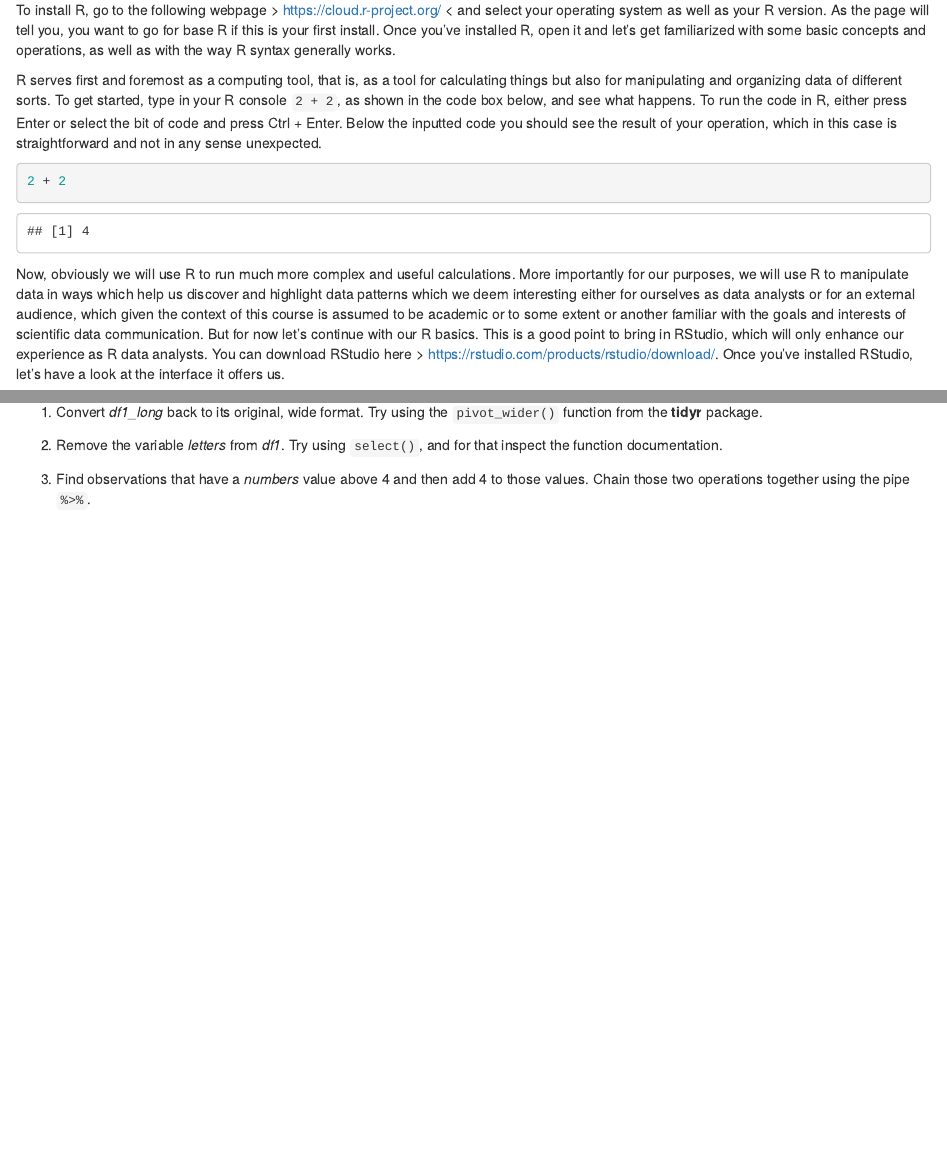
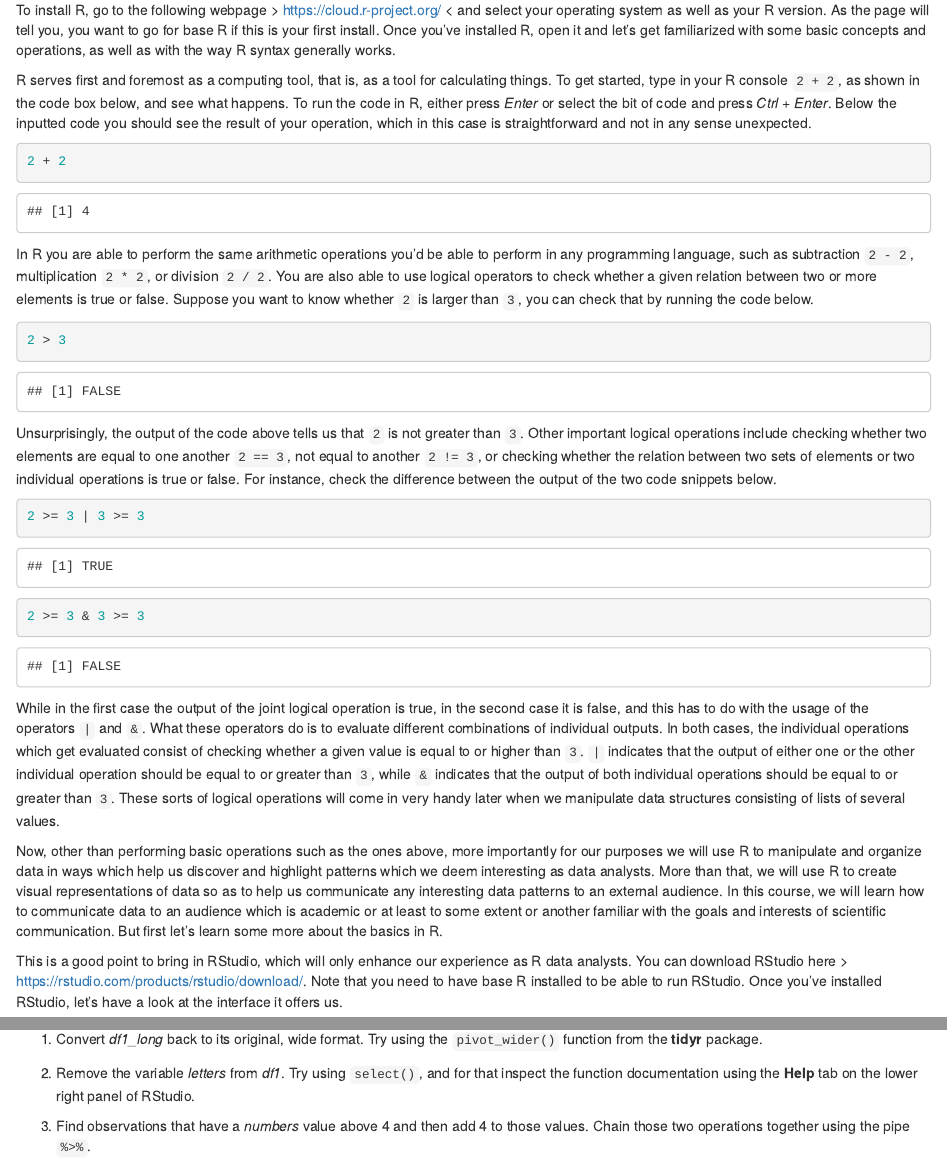
Before and after one commit to vini-macuch-silva/basics-of-data-viz-for-behavioral-scientists, an R Markdown document (docs/R-Markdown-book/01-session.Rmd): the page in a window 1100 px wide, from 210 px down, and a second part further down, joined at a grey line. Rendered offline with R 4.5, knitr and Pandoc, with nearby package versions; drawn as R Markdown's standard HTML page in place of the format the file asks for.

Commit message:
updated page

````diff
--- a/docs/R-Markdown-book/01-session.Rmd
+++ b/docs/R-Markdown-book/01-session.Rmd
@@ -6,13 +6,31 @@ We will start by installing R -- which is the programming language we will be us
 
 To install R, go to the following webpage > https://cloud.r-project.org/ < and select your operating system as well as your R version. As the page will tell you, you want to go for base R if this is your first install. Once you've installed R, open it and let's get familiarized with some basic concepts and operations, as well as with the way R syntax generally works.
 
-R serves first and foremost as a computing tool, that is, as a tool for calculating things but also for manipulating and organizing data of different sorts. To get started, type in your R console `2 + 2`, as shown in the code box below, and see what happens. To run the code in R, either press Enter or select the bit of code and press Ctrl + Enter. Below the inputted code you should see the result of your operation, which in this case is straightforward and not in any sense unexpected.
+R serves first and foremost as a computing tool, that is, as a tool for calculating things. To get started, type in your R console `2 + 2`, as shown in the code box below, and see what happens. To run the code in R, either press *Enter* or select the bit of code and press *Ctrl + Enter*. Below the inputted code you should see the result of your operation, which in this case is straightforward and not in any sense unexpected.
 
 ```{r}
 2 + 2
 ```
 
-Now, obviously we will use R to run much more complex and useful calculations. More importantly for our purposes, we will use R to manipulate data in ways which help us discover and highlight data patterns which we deem interesting either for ourselves as data analysts or for an external audience, which given the context of this course is assumed to be academic or to some extent or another familiar with the goals and interests of scientific data communication. But for now let's continue with our R basics. This is a good point to bring in RStudio, which will only enhance our experience as R data analysts. You can download RStudio here > https://rstudio.com/products/rstudio/download/. Once you've installed RStudio, let's have a look at the interface it offers us.
+In R you are able to perform the same arithmetic operations you'd be able to perform in any programming language, such as subtraction `2 - 2`, multiplication `2 * 2`, or division `2 / 2`. You are also able to use logical operators to check whether a given relation between two or more elements is true or false. Suppose you want to know whether `2` is larger than `3`, you can check that by running the code below.
+
+```{r}
+2 > 3
+```
+
+Unsurprisingly, the output of the code above tells us that `2` is not greater than `3`. Other important logical operations include checking whether two elements are equal to one another `2 == 3`, not equal to another `2 != 3`, or checking whether the relation between two sets of elements or two individual operations is true or false. For instance, check the difference between the output of the two code snippets below.
+
+```{r}
+2 >= 3 | 3 >= 3
+
+2 >= 3 & 3 >= 3
+```
+
+While in the first case the output of the joint logical operation is true, in the second case it is false, and this has to do with the usage of the operators `|` and `&`. What these operators do is to evaluate different combinations of individual outputs. In both cases, the individual operations which get evaluated consist of checking whether a given value is equal to or higher than `3`. `|` indicates that the output of either one or the other individual operation should be equal to or greater than `3`, while `&` indicates that the output of both individual operations should be equal to or greater than `3`. These sorts of logical operations will come in very handy later when we manipulate data structures consisting of lists of several values.
+
+Now, other than performing basic operations such as the ones above, more importantly for our purposes we will use R to manipulate and organize data in ways which help us discover and highlight patterns which we deem interesting as data analysts. More than that, we will use R to create visual representations of data so as to help us communicate any interesting data patterns to an external audience. In this course, we will learn how to communicate data to an audience which is academic or at least to some extent or another familiar with the goals and interests of scientific communication. But first let's learn some more about the basics in R.
+
+This is a good point to bring in RStudio, which will only enhance our experience as R data analysts. You can download RStudio here > https://rstudio.com/products/rstudio/download/. Note that you need to have base R installed to be able to run RStudio. Once you've installed RStudio, let's have a look at the interface it offers us.
 
 ![RStudio interface](../images/rstudio-windows.png)
 
@@ -20,7 +38,7 @@ In a nutshell, RStudio has 4 panels or regions of interest, as shown in the pict
 
 ## Creating data structures
 
-Now that we know where to write code in RStudio and where to look for the output and representation of our operations, let's have a look at how we can create and manipulate different types of variables in R. Let's bring back our basic arithmetic operation from above, `2 + 2`. It's fine simply running the operation as this chunk of code currently does, but usually you will want to access the output of one operation and feed it to another operation, or maybe you will want to store it locally for purposes of record-keeping and data management. Let's then store the result of `2 + 2` in a new variable, which we can call *op1*, short for operation one. You can do that in R by assigning an operation or an already existing code output to a label, an unique identifier which stands for your newly created variable. Simply type the name of your new variable followed by an arrow and the operation or code output you wish to assign to it.
+Now that we know where to write code in RStudio and where to look for the output and representation of our operations, let's have a look at how we can create and manipulate different types of data in R. Let's bring back our basic arithmetic operation from above, `2 + 2`. It's fine simply running the operation as this chunk of code currently does, but usually you will want to access the output of one operation and feed it to another operation, or maybe you will want to store it locally for purposes of record-keeping and data management. Let's then store the result of `2 + 2` in a new variable, which we can call *op1*, short for operation one. You can do that in R by assigning an operation or an already existing code output to a label, an unique identifier which stands for your newly created variable. Simply type the name of your new variable followed by an arrow and the operation or code output you wish to assign to it.
 
 ```{r}
 op1 <- 2 + 2
@@ -226,7 +244,7 @@ df1_long %>%
 
 ```
 
-Now the operation works seamlessly. Our initial failed attempt should serve as a reminder, however, that one should always know what type of data they are trying to manipulate. In many cases, we won't exactly know, for example, why a given operation won't work on a vector of type **logical** or **numeric**, which will require some research about the exact operator or function we're trying to use, but overall knowing how our variables of interest are stored and represented in R is a must to any process of data manipulation and analysis, particularly when the data we deal with have meaningful counterparts in a study design, such as a group of participants or a particular type of measurement.
+Now the operation works seamlessly. Our initial failed attempt should serve as a reminder, however, that one should always know what type of data they are trying to manipulate. In many cases, we won't exactly know, for example, why a given operation won't work on a vector of type **logical** or **numeric**. Such situations will usually require some research about the exact operator or function we're trying to use, but overall knowing how our variables of interest are stored and represented in R is a must to any process of data manipulation and analysis. This will be particularly true when the data we deal with have meaningful counterparts in a study design, such as a group of participants or a particular type of measurement.
 
 Let's try one more trick before summarizing what we've learned so far. Currently, *numbers* is organized in an ascending order. But what if we wanted to display our number values in a descending order? We could create a new *numbers* vector with the reverse order, and then replace the old vector with the new one, but that is a pretty roundabout solution. Instead, we can use the **dplyr** function `arrange()`, as shown below.
 
@@ -261,7 +279,7 @@ In the next session of our course we will talk about statistical data types and
 
 1. Convert *df1_long* back to its original, wide format. Try using the `pivot_wider()` function from the **tidyr** package.
 
-2. Remove the variable *letters* from *df1*. Try using `select()`, and for that inspect the function documentation.
+2. Remove the variable *letters* from *df1*. Try using `select()`, and for that inspect the function documentation using the **Help** tab on the lower right panel of RStudio.
 
 3. Find observations that have a *numbers* value above 4 and then add 4 to those values. Chain those two operations together using the pipe `%>%`.
 
````
Also changed, not shown: docs/R-Markdown-book/docs/search_index.json (added), docs/R-Markdown-book/01-session.Rmd (2 more changed lines), 42 other files.
